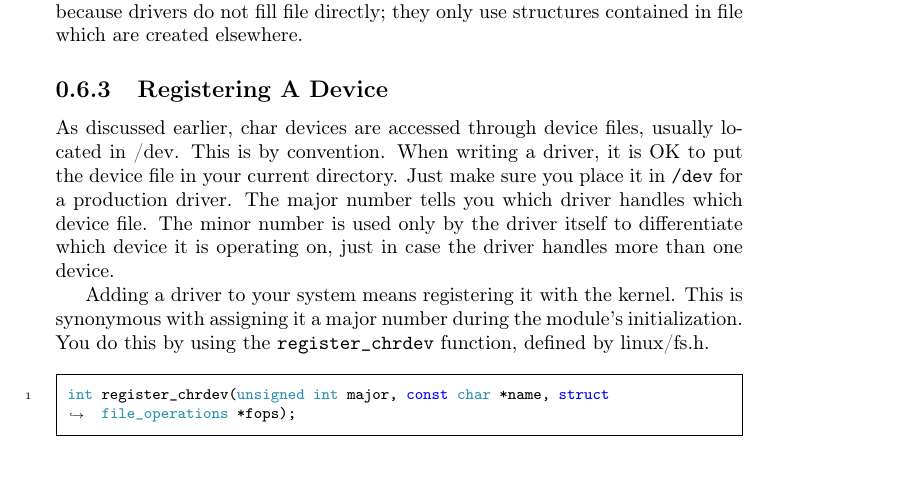
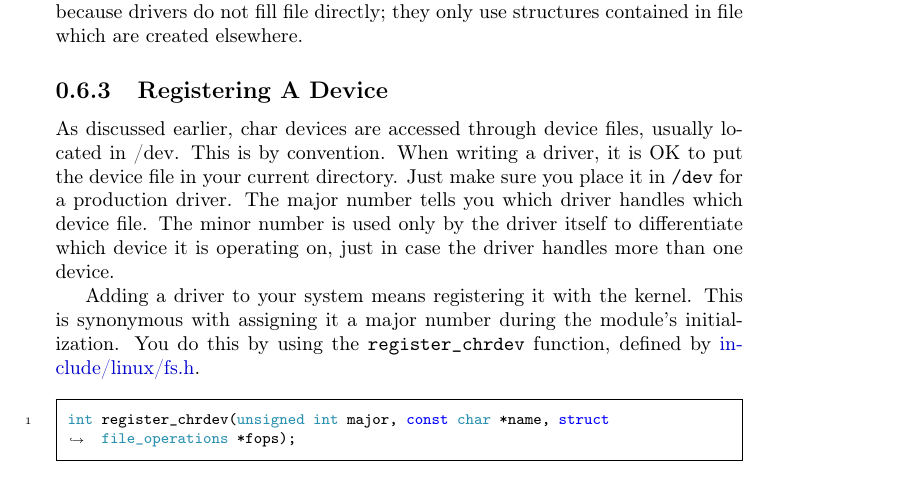
Before and after one commit to sysprog21/lkmpg, a LaTeX book (lkmpg.tex): part of page 22 of 42, cut so that both start at the same text. Compiled offline with pdfLaTeX.

Commit message:
Point to corresponding kernel header

```diff
--- a/lkmpg.tex
+++ b/lkmpg.tex
@@ -858,7 +858,7 @@ The minor number is used only by the driver itself to differentiate which device
 
 Adding a driver to your system means registering it with the kernel.
 This is synonymous with assigning it a major number during the module's initialization.
-You do this by using the \cpp|register_chrdev| function, defined by linux/fs.h.
+You do this by using the \cpp|register_chrdev| function, defined by \src{include/linux/fs.h}.
 
 \begin{code}
 int register_chrdev(unsigned int major, const char *name, struct file_operations *fops);
```
